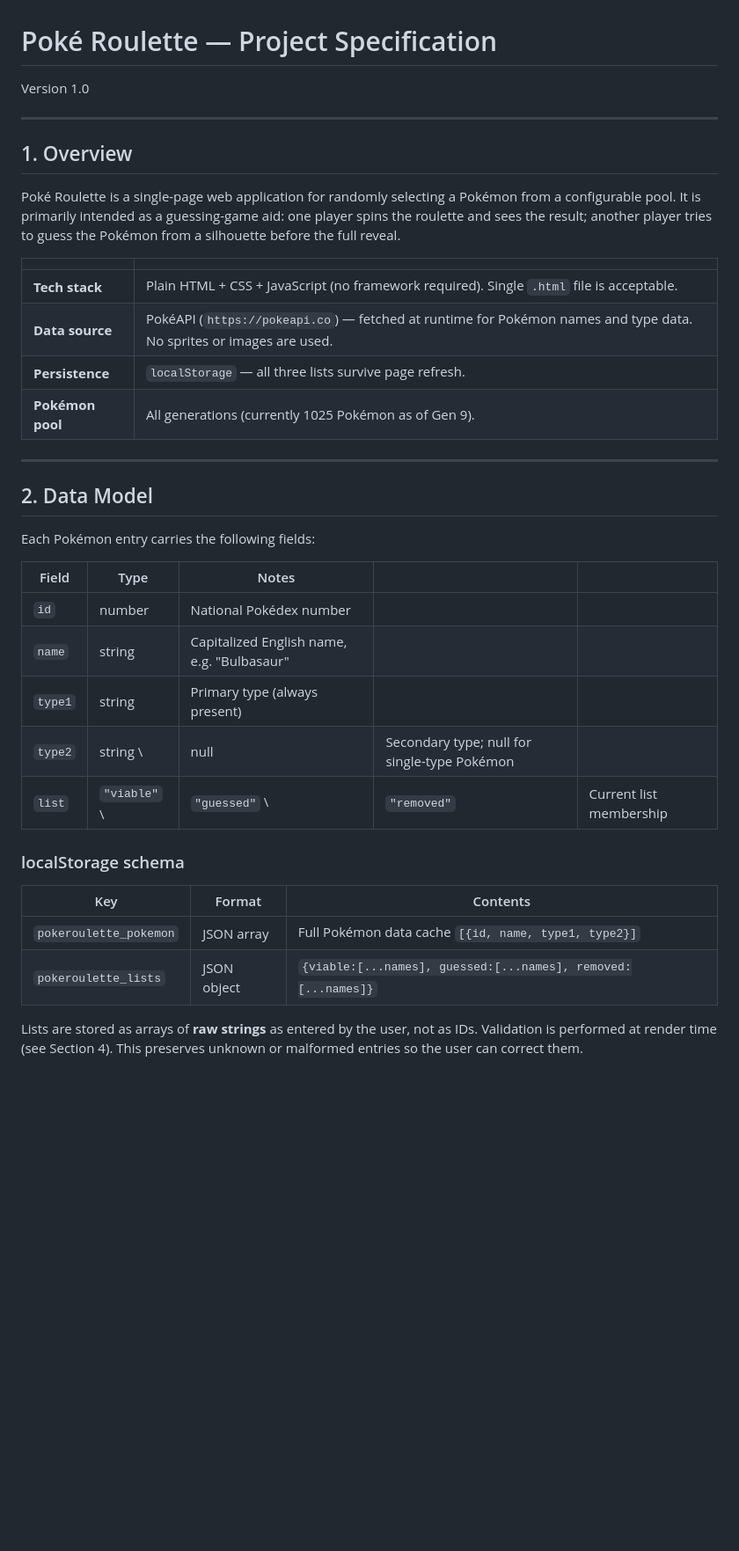
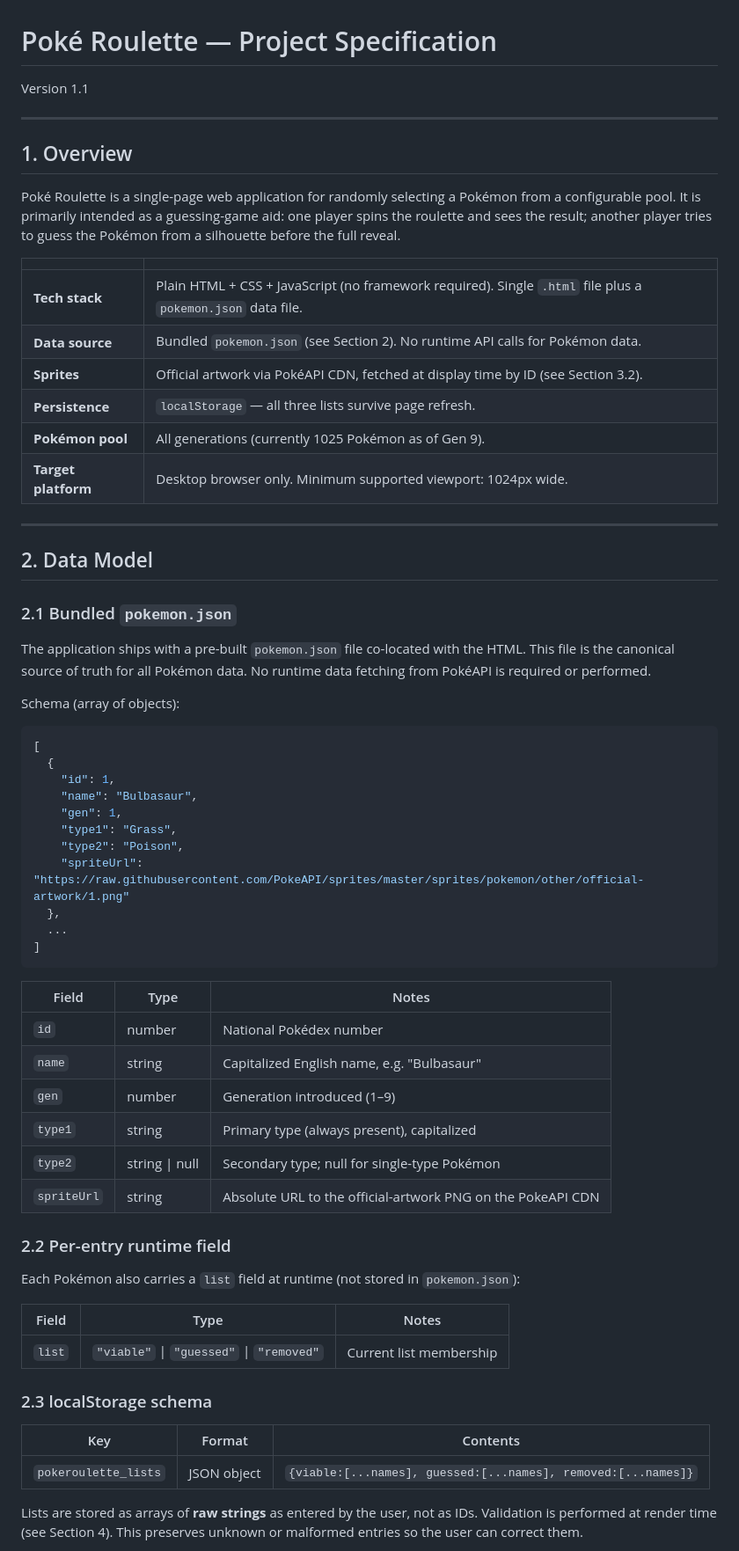
Before and after one commit to Cubiss/pokeroulette, a Markdown page: poke-roulette-spec.md, the part around one of its changes. Shown at 88% size. Drawn GitHub-style; blank space fills up the shorter version.

````diff
--- a/poke-roulette-spec.md
+++ b/poke-roulette-spec.md
@@ -1,6 +1,6 @@
 # Poké Roulette — Project Specification
 
-Version 1.0
+Version 1.1
 
 ---
 
@@ -8,33 +8,61 @@ Version 1.0
 
 Poké Roulette is a single-page web application for randomly selecting a Pokémon from a configurable pool. It is primarily intended as a guessing-game aid: one player spins the roulette and sees the result; another player tries to guess the Pokémon from a silhouette before the full reveal.
 
-|                  |                                                                                                                     |
-| ------------------| ---------------------------------------------------------------------------------------------------------------------|
-| **Tech stack**   | Plain HTML + CSS + JavaScript (no framework required). Single `.html` file is acceptable.                           |
-| **Data source**  | PokéAPI (`https://pokeapi.co`) — fetched at runtime for Pokémon names and type data. No sprites or images are used. |
-| **Persistence**  | `localStorage` — all three lists survive page refresh.                                                              |
-| **Pokémon pool** | All generations (currently 1025 Pokémon as of Gen 9).                                                               |
+|                     |                                                                                                             |
+| ---------------------| -------------------------------------------------------------------------------------------------------------|
+| **Tech stack**      | Plain HTML + CSS + JavaScript (no framework required). Single `.html` file plus a `pokemon.json` data file. |
+| **Data source**     | Bundled `pokemon.json` (see Section 2). No runtime API calls for Pokémon data.                              |
+| **Sprites**         | Official artwork via PokéAPI CDN, fetched at display time by ID (see Section 3.2).                          |
+| **Persistence**     | `localStorage` — all three lists survive page refresh.                                                      |
+| **Pokémon pool**    | All generations (currently 1025 Pokémon as of Gen 9).                                                       |
+| **Target platform** | Desktop browser only. Minimum supported viewport: 1024px wide.                                              |
 
 ---
 
 ## 2. Data Model
 
-Each Pokémon entry carries the following fields:
+### 2.1 Bundled `pokemon.json`
 
-| Field   | Type         | Notes                                      |                                              |                         |
-| ---------| --------------| --------------------------------------------| ----------------------------------------------| -------------------------|
-| `id`    | number       | National Pokédex number                    |                                              |                         |
-| `name`  | string       | Capitalized English name, e.g. "Bulbasaur" |                                              |                         |
-| `type1` | string       | Primary type (always present)              |                                              |                         |
-| `type2` | string \     | null                                       | Secondary type; null for single-type Pokémon |                         |
-| `list`  | `"viable"` \ | `"guessed"` \                              | `"removed"`                                  | Current list membership |
+The application ships with a pre-built `pokemon.json` file co-located with the HTML. This file is the canonical source of truth for all Pokémon data. No runtime data fetching from PokéAPI is required or performed.
 
-### localStorage schema
+Schema (array of objects):
 
-| Key                    | Format      | Contents                                                      |
-| ------------------------| -------------| ---------------------------------------------------------------|
-| `pokeroulette_pokemon` | JSON array  | Full Pokémon data cache `[{id, name, type1, type2}]`          |
-| `pokeroulette_lists`   | JSON object | `{viable:[...names], guessed:[...names], removed:[...names]}` |
+```json
+[
+  {
+    "id": 1,
+    "name": "Bulbasaur",
+    "gen": 1,
+    "type1": "Grass",
+    "type2": "Poison",
+    "spriteUrl": "https://raw.githubusercontent.com/PokeAPI/sprites/master/sprites/pokemon/other/official-artwork/1.png"
+  },
+  ...
+]
+```
+
+| Field       | Type           | Notes                                                        |
+|-------------|----------------|--------------------------------------------------------------|
+| `id`        | number         | National Pokédex number                                      |
+| `name`      | string         | Capitalized English name, e.g. "Bulbasaur"                   |
+| `gen`       | number         | Generation introduced (1–9)                                  |
+| `type1`     | string         | Primary type (always present), capitalized                   |
+| `type2`     | string \| null | Secondary type; null for single-type Pokémon                 |
+| `spriteUrl` | string         | Absolute URL to the official-artwork PNG on the PokeAPI CDN  |
+
+### 2.2 Per-entry runtime field
+
+Each Pokémon also carries a `list` field at runtime (not stored in `pokemon.json`):
+
+| Field  | Type                                    | Notes                       |
+|--------|-----------------------------------------|-----------------------------|
+| `list` | `"viable"` \| `"guessed"` \| `"removed"` | Current list membership     |
+
+### 2.3 localStorage schema
+
+| Key                  | Format      | Contents                                                       |
+|----------------------|-------------|----------------------------------------------------------------|
+| `pokeroulette_lists` | JSON object | `{viable:[...names], guessed:[...names], removed:[...names]}` |
 
 Lists are stored as arrays of **raw strings** as entered by the user, not as IDs. Validation is performed at render time (see Section 4). This preserves unknown or malformed entries so the user can correct them.
 
````
Also changed, not shown: other parts of poke-roulette-spec.md (+108 -78 lines).
